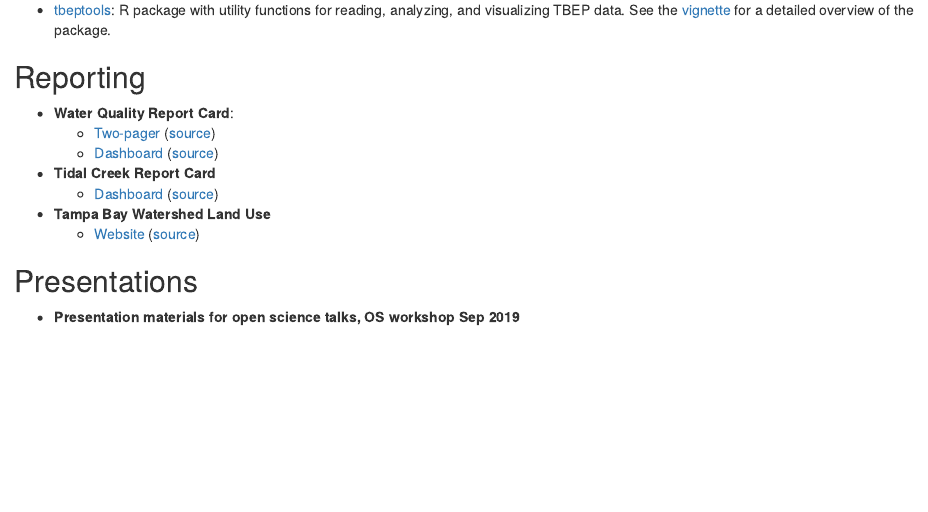
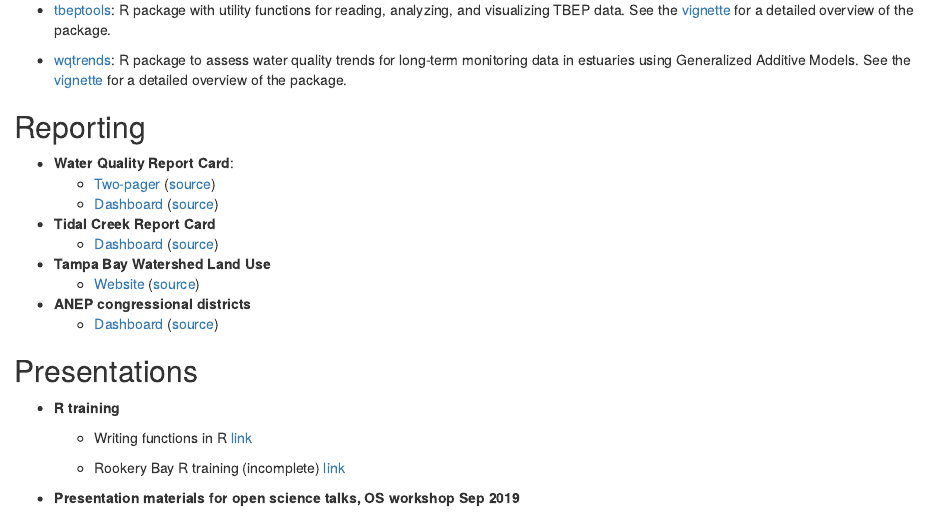
Before and after one commit to tbep-tech/tbep-tech.github.io, an R Markdown document (index.Rmd): the page in a window 1100 px wide, from 420 px down. Rendered offline with R 4.5, knitr and Pandoc, with nearby package versions; badge pictures from the web are left out.

Commit message:
update index

```diff
--- a/index.Rmd
+++ b/index.Rmd
@@ -16,6 +16,8 @@ output: html_document
 
 - [![Travis-CI Build Status](https://travis-ci.org/tbep-tech/tbeptools.svg?branch=master)](https://travis-ci.org/tbep-tech/tbeptools) [tbeptools](https://tbep-tech.github.io/tbeptools/): R package with utility functions for reading, analyzing, and visualizing TBEP data.  See the [vignette](https://tbep-tech.github.io/tbeptools/articles/intro.html) for a detailed overview of the package.
 
+- [![Travis build status](https://travis-ci.org/tbep-tech/wqtrends.svg?branch=master)](https://travis-ci.org/tbep-tech/wqtrends) [wqtrends](https://tbep-tech.github.io/wqtrends/): R package to assess water quality trends for long-term monitoring data in estuaries using Generalized Additive Models. See the [vignette](https://tbep-tech.github.io/wqtrends/articles/introduction.html) for a detailed overview of the package.
+
 ## Reporting
 
 - **Water Quality Report Card**:
@@ -23,12 +25,21 @@ output: html_document
      - [Dashboard](https://shiny.tbeptech.org/wq-dash/) ([source](https://github.com/tbep-tech/wq-dash/blob/master/wq-dash.Rmd))
 
 - **Tidal Creek Report Card**
-     - [Dashboard](https://shiny.tbeptec.org/tidalcreek-dash/) ([source](https://github.com/tbep-tech/tidalcreek-dash/blob/master/tidalcreek-dash.Rmd))
+     - [Dashboard](https://shiny.tbeptech.org/tidalcreek-dash/) ([source](https://github.com/tbep-tech/tidalcreek-dash/blob/master/tidalcreek-dash.Rmd))
 
 - **Tampa Bay Watershed Land Use**
     - [Website](https://tbep-tech.github.io/landuse/) ([source](https://github.com/tbep-tech/landuse))
 
+- **ANEP congressional districts**
+    - [Dashboard](https://shiny.tbeptech.org/anep-congressional/) ([source](https://github.com/tbep-tech/anep-congressional))
+
 ## Presentations
+
+- **R training**
+
+     - Writing functions in R [link](https://tbep-tech.github.io/tbep-r-training/functions.html)
+
+     - Rookery Bay R training (incomplete) [link](https://tbep-tech.github.io/rookery-bay-training/index.html)
 
 - **Presentation materials for open science talks, OS workshop Sep 2019**
 
```
Also changed, not shown: index.html.
